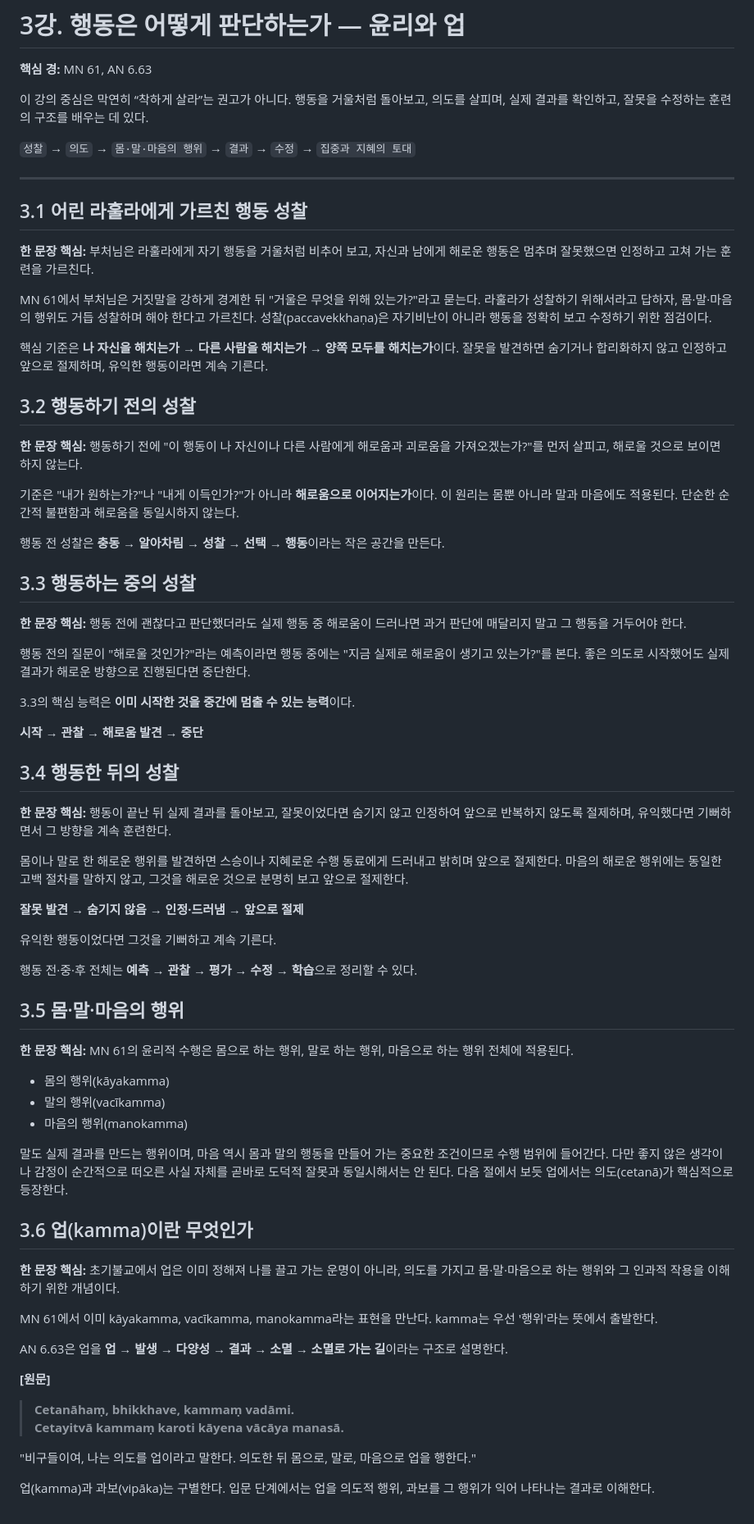
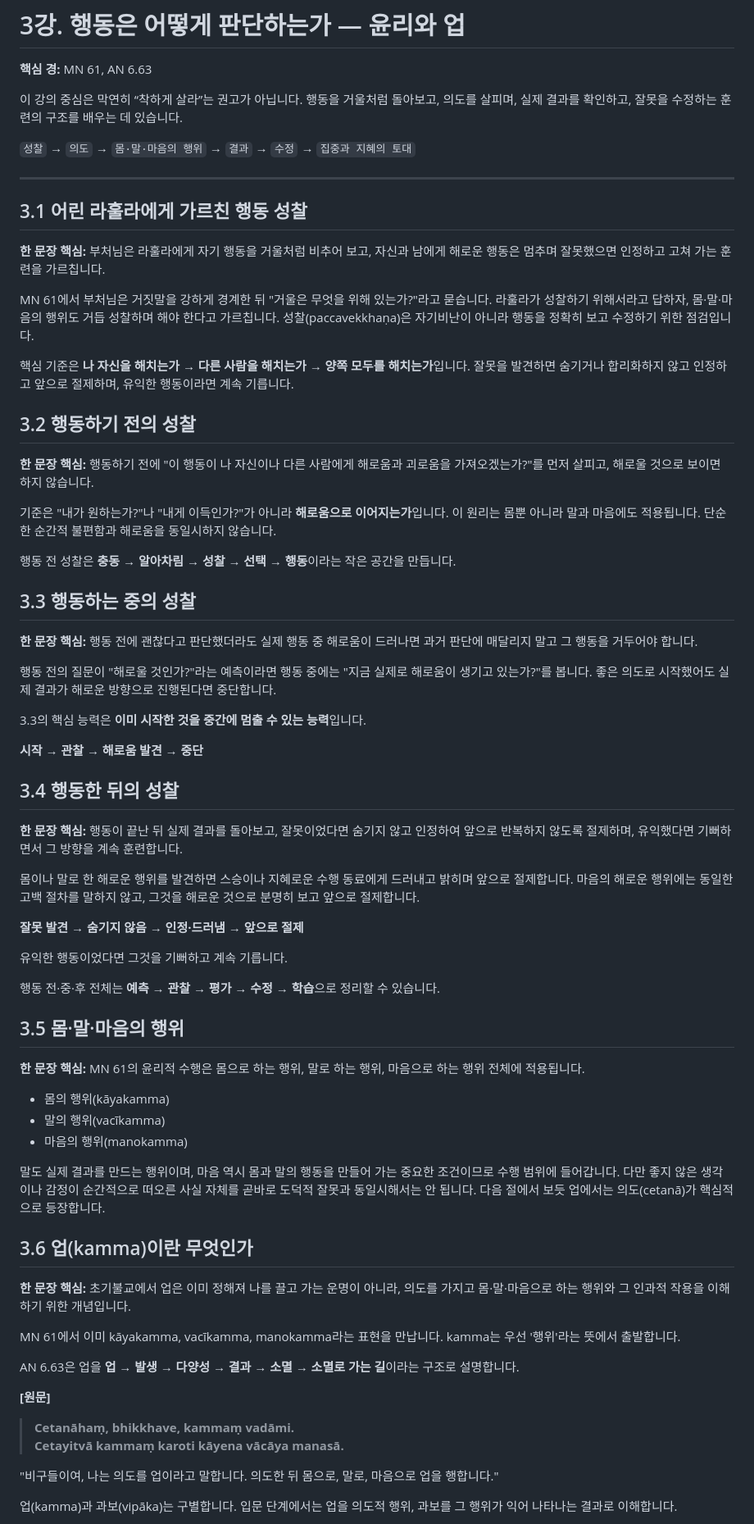
Before and after one commit to disnotons/GPT, a Markdown page: 초기불교_완전입문/3강_행동은_어떻게_판단하는가_윤리와_업_통합정제본.md, the part around one of its changes. Shown at 82% size. Rendered like a GitHub page.

```diff
--- a/초기불교_완전입문/3강_행동은_어떻게_판단하는가_윤리와_업_통합정제본.md
+++ b/초기불교_완전입문/3강_행동은_어떻게_판단하는가_윤리와_업_통합정제본.md
@@ -2,7 +2,7 @@
 
 **핵심 경:** MN 61, AN 6.63
 
-이 강의 중심은 막연히 “착하게 살라”는 권고가 아니다. 행동을 거울처럼 돌아보고, 의도를 살피며, 실제 결과를 확인하고, 잘못을 수정하는 훈련의 구조를 배우는 데 있다.
+이 강의 중심은 막연히 “착하게 살라”는 권고가 아닙니다. 행동을 거울처럼 돌아보고, 의도를 살피며, 실제 결과를 확인하고, 잘못을 수정하는 훈련의 구조를 배우는 데 있습니다.
 
 `성찰` → `의도` → `몸·말·마음의 행위` → `결과` → `수정` → `집중과 지혜의 토대`
 
@@ -12,40 +12,40 @@
 
 **한 문장 핵심:** 부처님은 라훌라에게 자기 행동을 거울처럼 비추어 보고,
 자신과 남에게 해로운 행동은 멈추며 잘못했으면 인정하고 고쳐 가는 훈련을
-가르친다.
+가르칩니다.
 
 MN 61에서 부처님은 거짓말을 강하게 경계한 뒤 "거울은 무엇을 위해
-있는가?"라고 묻는다. 라훌라가 성찰하기 위해서라고 답하자, 몸·말·마음의
-행위도 거듭 성찰하며 해야 한다고 가르친다. 성찰(paccavekkhaṇa)은
-자기비난이 아니라 행동을 정확히 보고 수정하기 위한 점검이다.
+있는가?"라고 묻습니다. 라훌라가 성찰하기 위해서라고 답하자, 몸·말·마음의
+행위도 거듭 성찰하며 해야 한다고 가르칩니다. 성찰(paccavekkhaṇa)은
+자기비난이 아니라 행동을 정확히 보고 수정하기 위한 점검입니다.
 
 핵심 기준은 **나 자신을 해치는가 → 다른 사람을 해치는가 → 양쪽 모두를
-해치는가**이다. 잘못을 발견하면 숨기거나 합리화하지 않고 인정하고 앞으로
-절제하며, 유익한 행동이라면 계속 기른다.
+해치는가**입니다. 잘못을 발견하면 숨기거나 합리화하지 않고 인정하고 앞으로
+절제하며, 유익한 행동이라면 계속 기릅니다.
 
 ## 3.2 행동하기 전의 성찰
 
 **한 문장 핵심:** 행동하기 전에 "이 행동이 나 자신이나 다른 사람에게
 해로움과 괴로움을 가져오겠는가?"를 먼저 살피고, 해로울 것으로 보이면
-하지 않는다.
+하지 않습니다.
 
 기준은 "내가 원하는가?"나 "내게 이득인가?"가 아니라 **해로움으로
-이어지는가**이다. 이 원리는 몸뿐 아니라 말과 마음에도 적용된다. 단순한
-순간적 불편함과 해로움을 동일시하지 않는다.
+이어지는가**입니다. 이 원리는 몸뿐 아니라 말과 마음에도 적용됩니다. 단순한
+순간적 불편함과 해로움을 동일시하지 않습니다.
 
 행동 전 성찰은 **충동 → 알아차림 → 성찰 → 선택 → 행동**이라는 작은
-공간을 만든다.
+공간을 만듭니다.
 
 ## 3.3 행동하는 중의 성찰
 
 **한 문장 핵심:** 행동 전에 괜찮다고 판단했더라도 실제 행동 중 해로움이
-드러나면 과거 판단에 매달리지 말고 그 행동을 거두어야 한다.
+드러나면 과거 판단에 매달리지 말고 그 행동을 거두어야 합니다.
 
 행동 전의 질문이 "해로울 것인가?"라는 예측이라면 행동 중에는 "지금
-실제로 해로움이 생기고 있는가?"를 본다. 좋은 의도로 시작했어도 실제
-결과가 해로운 방향으로 진행된다면 중단한다.
+실제로 해로움이 생기고 있는가?"를 봅니다. 좋은 의도로 시작했어도 실제
+결과가 해로운 방향으로 진행된다면 중단합니다.
 
-3.3의 핵심 능력은 **이미 시작한 것을 중간에 멈출 수 있는 능력**이다.
+3.3의 핵심 능력은 **이미 시작한 것을 중간에 멈출 수 있는 능력**입니다.
 
 **시작 → 관찰 → 해로움 발견 → 중단**
 
@@ -53,54 +53,54 @@ MN 61에서 부처님은 거짓말을 강하게 경계한 뒤 "거울은 무엇
 
 **한 문장 핵심:** 행동이 끝난 뒤 실제 결과를 돌아보고, 잘못이었다면
 숨기지 않고 인정하여 앞으로 반복하지 않도록 절제하며, 유익했다면
-기뻐하면서 그 방향을 계속 훈련한다.
+기뻐하면서 그 방향을 계속 훈련합니다.
 
 몸이나 말로 한 해로운 행위를 발견하면 스승이나 지혜로운 수행 동료에게
-드러내고 밝히며 앞으로 절제한다. 마음의 해로운 행위에는 동일한 고백
-절차를 말하지 않고, 그것을 해로운 것으로 분명히 보고 앞으로 절제한다.
+드러내고 밝히며 앞으로 절제합니다. 마음의 해로운 행위에는 동일한 고백
+절차를 말하지 않고, 그것을 해로운 것으로 분명히 보고 앞으로 절제합니다.
 
 **잘못 발견 → 숨기지 않음 → 인정·드러냄 → 앞으로 절제**
 
-유익한 행동이었다면 그것을 기뻐하고 계속 기른다.
+유익한 행동이었다면 그것을 기뻐하고 계속 기릅니다.
 
 행동 전·중·후 전체는 **예측 → 관찰 → 평가 → 수정 → 학습**으로 정리할 수
-있다.
+있습니다.
 
 ## 3.5 몸·말·마음의 행위
 
 **한 문장 핵심:** MN 61의 윤리적 수행은 몸으로 하는 행위, 말로 하는
-행위, 마음으로 하는 행위 전체에 적용된다.
+행위, 마음으로 하는 행위 전체에 적용됩니다.
 
 -   몸의 행위(kāyakamma)
 -   말의 행위(vacīkamma)
 -   마음의 행위(manokamma)
 
 말도 실제 결과를 만드는 행위이며, 마음 역시 몸과 말의 행동을 만들어 가는
-중요한 조건이므로 수행 범위에 들어간다. 다만 좋지 않은 생각이나 감정이
-순간적으로 떠오른 사실 자체를 곧바로 도덕적 잘못과 동일시해서는 안 된다.
-다음 절에서 보듯 업에서는 의도(cetanā)가 핵심적으로 등장한다.
+중요한 조건이므로 수행 범위에 들어갑니다. 다만 좋지 않은 생각이나 감정이
+순간적으로 떠오른 사실 자체를 곧바로 도덕적 잘못과 동일시해서는 안 됩니다.
+다음 절에서 보듯 업에서는 의도(cetanā)가 핵심적으로 등장합니다.
 
 ## 3.6 업(kamma)이란 무엇인가
 
 **한 문장 핵심:** 초기불교에서 업은 이미 정해져 나를 끌고 가는 운명이
 아니라, 의도를 가지고 몸·말·마음으로 하는 행위와 그 인과적 작용을
-이해하기 위한 개념이다.
+이해하기 위한 개념입니다.
 
-MN 61에서 이미 kāyakamma, vacīkamma, manokamma라는 표현을 만난다.
-kamma는 우선 '행위'라는 뜻에서 출발한다.
+MN 61에서 이미 kāyakamma, vacīkamma, manokamma라는 표현을 만납니다.
+kamma는 우선 '행위'라는 뜻에서 출발합니다.
 
 AN 6.63은 업을 **업 → 발생 → 다양성 → 결과 → 소멸 → 소멸로 가는
-길**이라는 구조로 설명한다.
+길**이라는 구조로 설명합니다.
 
 **[원문]**
 
 > **Cetanāhaṃ, bhikkhave, kammaṃ vadāmi.**
 > **Cetayitvā kammaṃ karoti kāyena vācāya manasā.**
 
-"비구들이여, 나는 의도를 업이라고 말한다. 의도한 뒤 몸으로, 말로,
-마음으로 업을 행한다."
+"비구들이여, 나는 의도를 업이라고 말합니다. 의도한 뒤 몸으로, 말로,
+마음으로 업을 행합니다."
 
-업(kamma)과 과보(vipāka)는 구별한다. 입문 단계에서는 업을 의도적 행위,
-과보를 그 행위가 익어 나타나는 결과로 이해한다.
+업(kamma)과 과보(vipāka)는 구별합니다. 입문 단계에서는 업을 의도적 행위,
+과보를 그 행위가 익어 나타나는 결과로 이해합니다.
 
 AN 6.63에는 재생과 여러 존재 영역도 실제로 언급되므로 업을 단순한 심리적
```
Also changed, not shown: other parts of 초기불교_완전입문/3강_행동은_어떻게_판단하는가_윤리와_업_통합정제본.md (+36 -36 lines).
